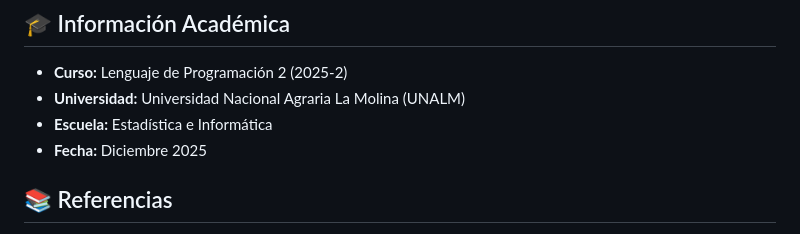
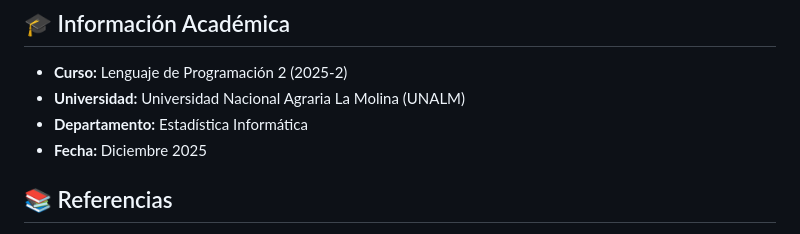
Before and after one commit to JavierAnthonyUS/worldbank-peru-latam-api, a Markdown page: worldbank-peru-latam-api/README.md, the part around the change. GitHub-like rendering.

Commit message:
Update department name in README

```diff
--- a/worldbank-peru-latam-api/README.md
+++ b/worldbank-peru-latam-api/README.md
@@ -152,7 +152,7 @@ jupyter notebook notebook/WorldBank_Peru_Latam_v3.ipynb
 
 - **Curso:** Lenguaje de Programación 2 (2025-2)
 - **Universidad:** Universidad Nacional Agraria La Molina (UNALM)
-- **Escuela:** Estadística e Informática
+- **Departamento:** Estadística Informática
 - **Fecha:** Diciembre 2025
 
 ## 📚 Referencias
```
